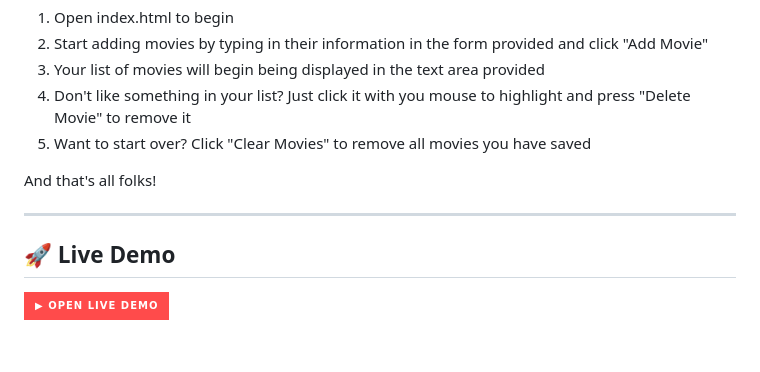
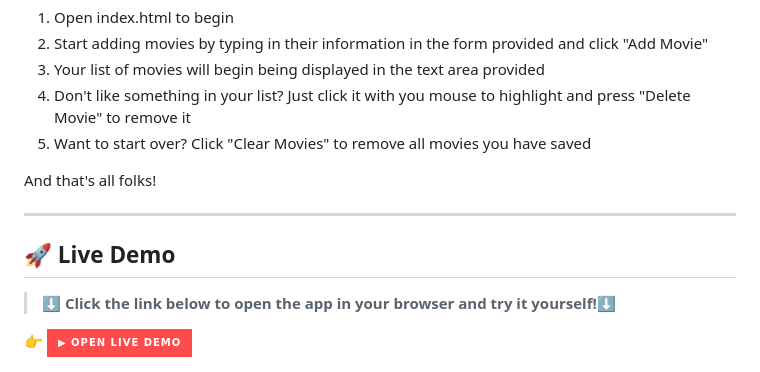
Before and after one commit to bstearns07/MovieTracker, a Markdown page: README.md, the part around the change. GitHub-like rendering; badges without logos; blank space fills up the shorter version.

Commit message:
Update demo link formatting in README.md

```diff
--- a/README.md
+++ b/README.md
@@ -49,10 +49,10 @@ For full program details, refer to [Program Requirements](./assets/ProgramInstru
 And that's all folks!
 
 ---
+## 🚀 Live Demo
+> ⬇️ **Click the link below to open the app in your browser and try it yourself!**⬇️
 
-## 🚀 Live Demo
-
-[![Open Demo](https://img.shields.io/badge/▶%20Open%20Live%20Demo-ff4b4b?style=for-the-badge)](https://bstearns07.github.io/MovieTracker/)
+👉 [![Open Demo](https://img.shields.io/badge/▶%20Open%20Live%20Demo-ff4b4b?style=for-the-badge)](https://bstearns07.github.io/MovieTracker/)
 
 ![Demo](assets/demo.gif)
 
```
